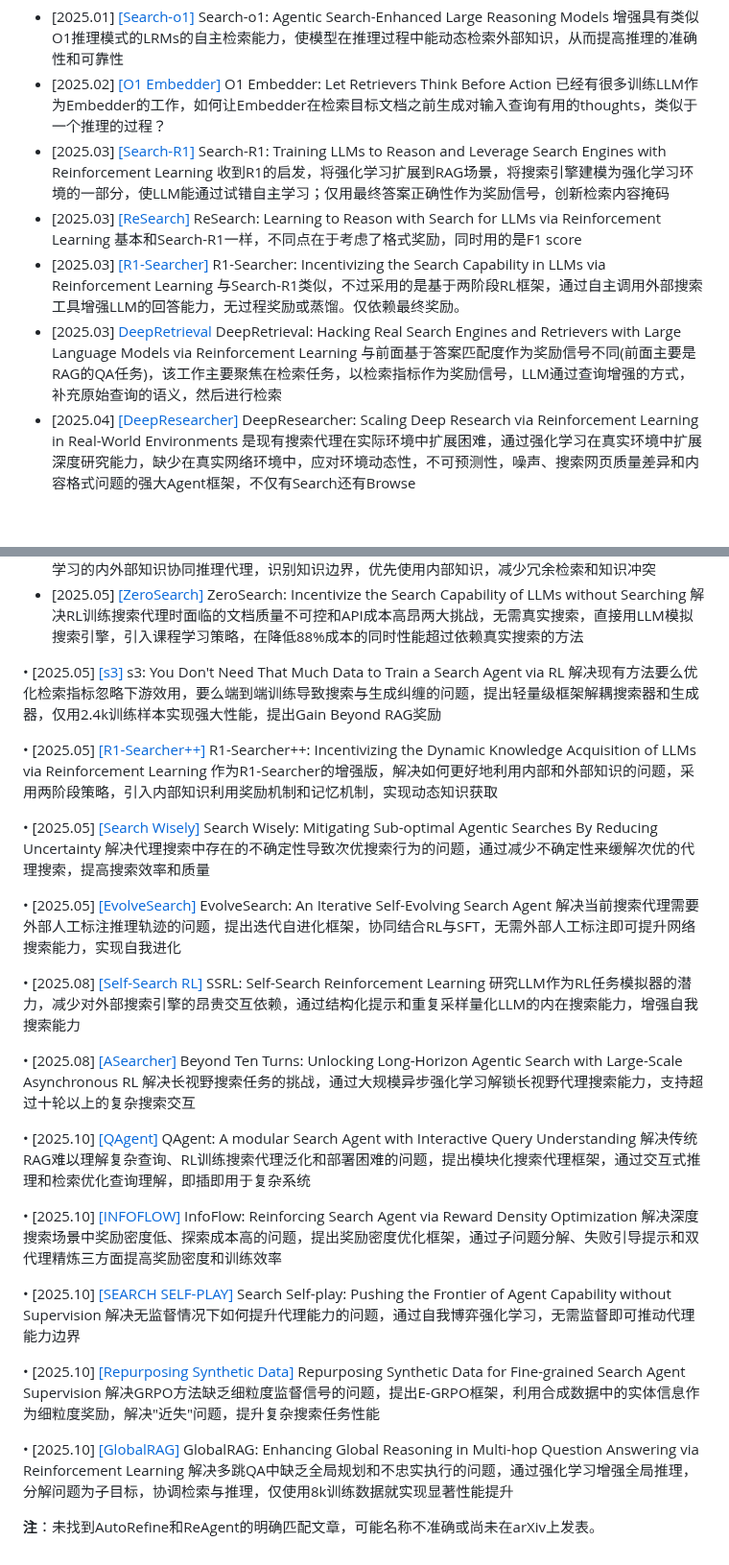
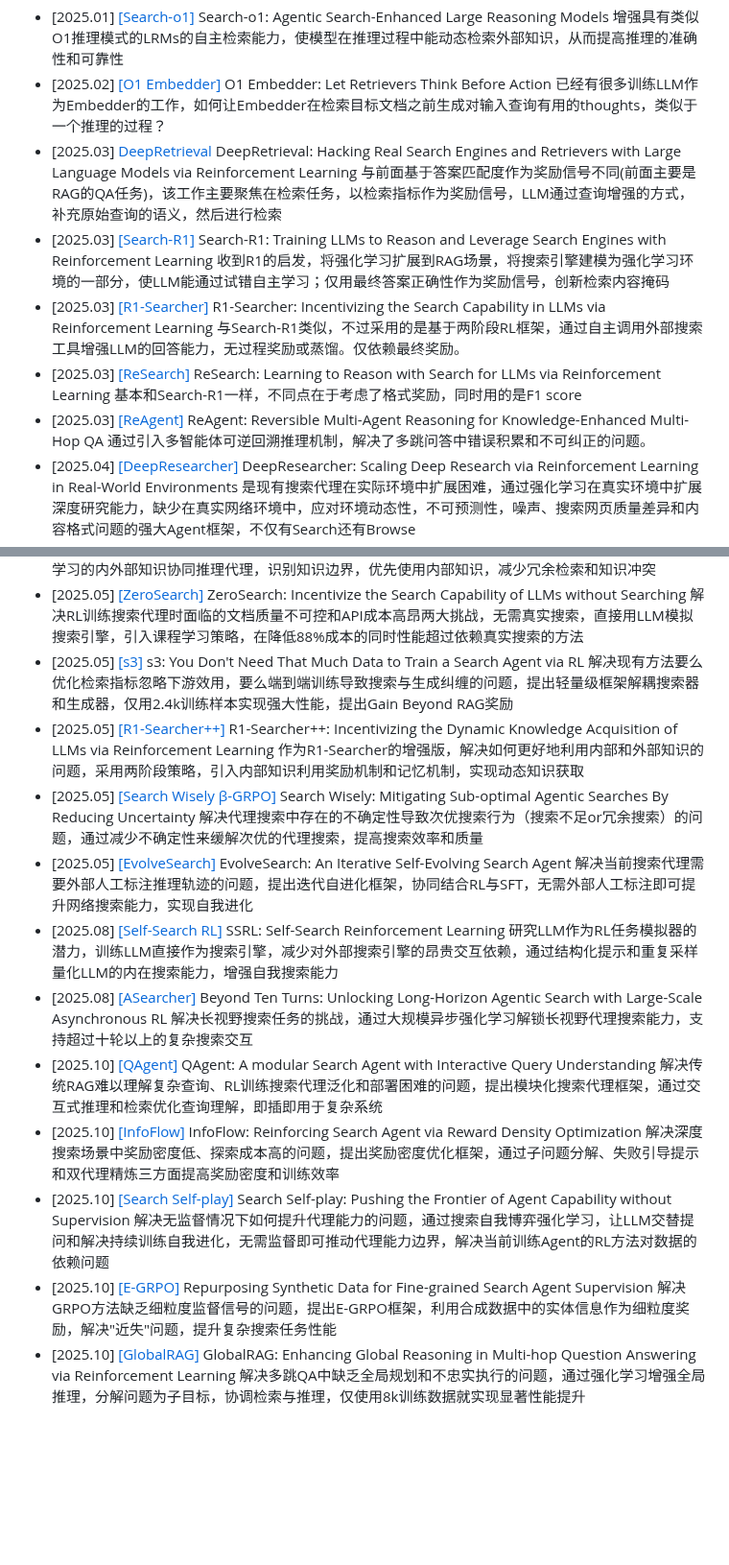
Before and after one commit to GNEHUY/Awesome-AgenticRAG, a Markdown page: README.md, 2 parts joined by grey strips. Shown at 96% size. Drawn GitHub-style; blank space fills up the shorter version.

Commit message:
Refactor article listings in README.md
Removed duplicate entries and updated article listings for AgenticRAG series.

```diff
--- a/README.md
+++ b/README.md
@@ -7,35 +7,23 @@
 
 - [2025.01] [[Search-o1]](https://arxiv.org/abs/2501.05366) Search-o1: Agentic Search-Enhanced Large Reasoning Models 增强具有类似O1推理模式的LRMs的自主检索能力，使模型在推理过程中能动态检索外部知识，从而提高推理的准确性和可靠性
 - [2025.02] [[O1 Embedder]](https://arxiv.org/abs/2502.07555) O1 Embedder: Let Retrievers Think Before Action 已经有很多训练LLM作为Embedder的工作，如何让Embedder在检索目标文档之前生成对输入查询有用的thoughts，类似于一个推理的过程？
+- [2025.03] [DeepRetrieval](https://arxiv.org/abs/2503.00223) DeepRetrieval: Hacking Real Search Engines and Retrievers with Large Language Models via Reinforcement Learning 与前面基于答案匹配度作为奖励信号不同(前面主要是RAG的QA任务)，该工作主要聚焦在检索任务，以检索指标作为奖励信号，LLM通过查询增强的方式，补充原始查询的语义，然后进行检索
 - [2025.03] [[Search-R1]](https://arxiv.org/abs/2503.09516) Search-R1: Training LLMs to Reason and Leverage Search Engines with Reinforcement Learning 收到R1的启发，将强化学习扩展到RAG场景，将搜索引擎建模为强化学习环境的一部分，使LLM能通过试错自主学习；仅用最终答案正确性作为奖励信号，创新检索内容掩码
+- [2025.03] [[R1-Searcher]](https://arxiv.org/abs/2503.05592) R1-Searcher: Incentivizing the Search Capability in LLMs via Reinforcement Learning 与Search-R1类似，不过采用的是基于两阶段RL框架，通过自主调用外部搜索工具增强LLM的回答能力，无过程奖励或蒸馏。仅依赖最终奖励。
 - [2025.03] [[ReSearch]](https://arxiv.org/abs/2503.19470) ReSearch: Learning to Reason with Search for LLMs via Reinforcement Learning 基本和Search-R1一样，不同点在于考虑了格式奖励，同时用的是F1 score
-- [2025.03] [[R1-Searcher]](https://arxiv.org/abs/2503.05592) R1-Searcher: Incentivizing the Search Capability in LLMs via Reinforcement Learning 与Search-R1类似，不过采用的是基于两阶段RL框架，通过自主调用外部搜索工具增强LLM的回答能力，无过程奖励或蒸馏。仅依赖最终奖励。
-- [2025.03] [DeepRetrieval](https://arxiv.org/abs/2503.00223) DeepRetrieval: Hacking Real Search Engines and Retrievers with Large Language Models via Reinforcement Learning 与前面基于答案匹配度作为奖励信号不同(前面主要是RAG的QA任务)，该工作主要聚焦在检索任务，以检索指标作为奖励信号，LLM通过查询增强的方式，补充原始查询的语义，然后进行检索
+- [2025.03] [[ReAgent]](https://arxiv.org/abs/2503.06951) ReAgent: Reversible Multi-Agent Reasoning for  Knowledge-Enhanced Multi-Hop QA 通过引入多智能体可逆回溯推理机制，解决了多跳问答中错误积累和不可纠正的问题。
 - [2025.04] [[DeepResearcher]](https://arxiv.org/abs/2504.03160) DeepResearcher: Scaling Deep Research via Reinforcement Learning in Real-World Environments 是现有搜索代理在实际环境中扩展困难，通过强化学习在真实环境中扩展深度研究能力，缺少在真实网络环境中，应对环境动态性，不可预测性，噪声、搜索网页质量差异和内容格式问题的强大Agent框架，不仅有Search还有Browse
 - [2025.05] [[AutoRefine]](https://arxiv.org/pdf/2505.11277) Search and Refine During Think: Facilitating Knowledge Refinement for Improved Retrieval-Augmented Reasoning Search-R1检索到的文档往往包含无关内容，可能影响到模型有效利用新的知识。可以考虑边检索，边精炼的方式，使模型在检索过程中自我进化。同时精炼过程提供奖励，避免仅结果奖励
 - [2025.05] [[IKEA]](https://arxiv.org/abs/2505.07596) IKEA: Reinforced Internal-External Knowledge Synergistic Reasoning for Efficient Adaptive Search Agent 解决现有搜索代理过度依赖外部搜索、未充分利用内部知识的问题，提出强化学习的内外部知识协同推理代理，识别知识边界，优先使用内部知识，减少冗余检索和知识冲突
 - [2025.05] [[ZeroSearch]](https://arxiv.org/abs/2505.04588) ZeroSearch: Incentivize the Search Capability of LLMs without Searching 解决RL训练搜索代理时面临的文档质量不可控和API成本高昂两大挑战，无需真实搜索，直接用LLM模拟搜索引擎，引入课程学习策略，在降低88%成本的同时性能超过依赖真实搜索的方法
-
-• [2025.05] [[s3]](https://arxiv.org/abs/2505.14146) s3: You Don't Need That Much Data to Train a Search Agent via RL 解决现有方法要么优化检索指标忽略下游效用，要么端到端训练导致搜索与生成纠缠的问题，提出轻量级框架解耦搜索器和生成器，仅用2.4k训练样本实现强大性能，提出Gain Beyond RAG奖励
-
-• [2025.05] [[R1-Searcher++]](https://arxiv.org/abs/2505.17005) R1-Searcher++: Incentivizing the Dynamic Knowledge Acquisition of LLMs via Reinforcement Learning 作为R1-Searcher的增强版，解决如何更好地利用内部和外部知识的问题，采用两阶段策略，引入内部知识利用奖励机制和记忆机制，实现动态知识获取
-
-• [2025.05] [[Search Wisely]](https://arxiv.org/abs/2505.17281) Search Wisely: Mitigating Sub-optimal Agentic Searches By Reducing Uncertainty 解决代理搜索中存在的不确定性导致次优搜索行为的问题，通过减少不确定性来缓解次优的代理搜索，提高搜索效率和质量
-
-• [2025.05] [[EvolveSearch]](https://arxiv.org/abs/2505.22501) EvolveSearch: An Iterative Self-Evolving Search Agent 解决当前搜索代理需要外部人工标注推理轨迹的问题，提出迭代自进化框架，协同结合RL与SFT，无需外部人工标注即可提升网络搜索能力，实现自我进化
-
-• [2025.08] [[Self-Search RL]](https://arxiv.org/abs/2508.10874) SSRL: Self-Search Reinforcement Learning 研究LLM作为RL任务模拟器的潜力，减少对外部搜索引擎的昂贵交互依赖，通过结构化提示和重复采样量化LLM的内在搜索能力，增强自我搜索能力
-
-• [2025.08] [[ASearcher]](https://arxiv.org/abs/2508.07976) Beyond Ten Turns: Unlocking Long-Horizon Agentic Search with Large-Scale Asynchronous RL 解决长视野搜索任务的挑战，通过大规模异步强化学习解锁长视野代理搜索能力，支持超过十轮以上的复杂搜索交互
-
-• [2025.10] [[QAgent]](https://arxiv.org/abs/2510.08383) QAgent: A modular Search Agent with Interactive Query Understanding 解决传统RAG难以理解复杂查询、RL训练搜索代理泛化和部署困难的问题，提出模块化搜索代理框架，通过交互式推理和检索优化查询理解，即插即用于复杂系统
-
-• [2025.10] [[INFOFLOW]](https://arxiv.org/abs/2510.26575) InfoFlow: Reinforcing Search Agent via Reward Density Optimization 解决深度搜索场景中奖励密度低、探索成本高的问题，提出奖励密度优化框架，通过子问题分解、失败引导提示和双代理精炼三方面提高奖励密度和训练效率
-
-• [2025.10] [[SEARCH SELF-PLAY]](https://arxiv.org/abs/2510.18821) Search Self-play: Pushing the Frontier of Agent Capability without Supervision 解决无监督情况下如何提升代理能力的问题，通过自我博弈强化学习，无需监督即可推动代理能力边界
-
-• [2025.10] [[Repurposing Synthetic Data]](https://arxiv.org/abs/2510.24694) Repurposing Synthetic Data for Fine-grained Search Agent Supervision 解决GRPO方法缺乏细粒度监督信号的问题，提出E-GRPO框架，利用合成数据中的实体信息作为细粒度奖励，解决"近失"问题，提升复杂搜索任务性能
-
-• [2025.10] [[GlobalRAG]](https://arxiv.org/abs/2510.20548) GlobalRAG: Enhancing Global Reasoning in Multi-hop Question Answering via Reinforcement Learning 解决多跳QA中缺乏全局规划和不忠实执行的问题，通过强化学习增强全局推理，分解问题为子目标，协调检索与推理，仅使用8k训练数据就实现显著性能提升
-
-**注**：未找到AutoRefine和ReAgent的明确匹配文章，可能名称不准确或尚未在arXiv上发表。
+- [2025.05] [[s3]](https://arxiv.org/abs/2505.14146) s3: You Don't Need That Much Data to Train a Search Agent via RL 解决现有方法要么优化检索指标忽略下游效用，要么端到端训练导致搜索与生成纠缠的问题，提出轻量级框架解耦搜索器和生成器，仅用2.4k训练样本实现强大性能，提出Gain Beyond RAG奖励
+- [2025.05] [[R1-Searcher++]](https://arxiv.org/abs/2505.17005) R1-Searcher++: Incentivizing the Dynamic Knowledge Acquisition of LLMs via Reinforcement Learning 作为R1-Searcher的增强版，解决如何更好地利用内部和外部知识的问题，采用两阶段策略，引入内部知识利用奖励机制和记忆机制，实现动态知识获取
+- [2025.05] [[Search Wisely β-GRPO]](https://arxiv.org/abs/2505.17281) Search Wisely: Mitigating Sub-optimal Agentic Searches By Reducing Uncertainty 解决代理搜索中存在的不确定性导致次优搜索行为（搜索不足or冗余搜索）的问题，通过减少不确定性来缓解次优的代理搜索，提高搜索效率和质量
+- [2025.05] [[EvolveSearch]](https://arxiv.org/abs/2505.22501) EvolveSearch: An Iterative Self-Evolving Search Agent 解决当前搜索代理需要外部人工标注推理轨迹的问题，提出迭代自进化框架，协同结合RL与SFT，无需外部人工标注即可提升网络搜索能力，实现自我进化
+- [2025.08] [[Self-Search RL]](https://arxiv.org/abs/2508.10874) SSRL: Self-Search Reinforcement Learning 研究LLM作为RL任务模拟器的潜力，训练LLM直接作为搜索引擎，减少对外部搜索引擎的昂贵交互依赖，通过结构化提示和重复采样量化LLM的内在搜索能力，增强自我搜索能力
+- [2025.08] [[ASearcher]](https://arxiv.org/abs/2508.07976) Beyond Ten Turns: Unlocking Long-Horizon Agentic Search with Large-Scale Asynchronous RL 解决长视野搜索任务的挑战，通过大规模异步强化学习解锁长视野代理搜索能力，支持超过十轮以上的复杂搜索交互
+- [2025.10] [[QAgent]](https://arxiv.org/abs/2510.08383) QAgent: A modular Search Agent with Interactive Query Understanding 解决传统RAG难以理解复杂查询、RL训练搜索代理泛化和部署困难的问题，提出模块化搜索代理框架，通过交互式推理和检索优化查询理解，即插即用于复杂系统
+- [2025.10] [[InfoFlow]](https://arxiv.org/abs/2510.26575) InfoFlow: Reinforcing Search Agent via Reward Density Optimization 解决深度搜索场景中奖励密度低、探索成本高的问题，提出奖励密度优化框架，通过子问题分解、失败引导提示和双代理精炼三方面提高奖励密度和训练效率
+- [2025.10] [[Search Self-play]](https://arxiv.org/abs/2510.18821) Search Self-play: Pushing the Frontier of Agent Capability without Supervision 解决无监督情况下如何提升代理能力的问题，通过搜索自我博弈强化学习，让LLM交替提问和解决持续训练自我进化，无需监督即可推动代理能力边界，解决当前训练Agent的RL方法对数据的依赖问题
+- [2025.10] [[E-GRPO]](https://arxiv.org/abs/2510.24694) Repurposing Synthetic Data for Fine-grained Search Agent Supervision 解决GRPO方法缺乏细粒度监督信号的问题，提出E-GRPO框架，利用合成数据中的实体信息作为细粒度奖励，解决"近失"问题，提升复杂搜索任务性能
+- [2025.10] [[GlobalRAG]](https://arxiv.org/abs/2510.20548) GlobalRAG: Enhancing Global Reasoning in Multi-hop Question Answering via Reinforcement Learning 解决多跳QA中缺乏全局规划和不忠实执行的问题，通过强化学习增强全局推理，分解问题为子目标，协调检索与推理，仅使用8k训练数据就实现显著性能提升
```
